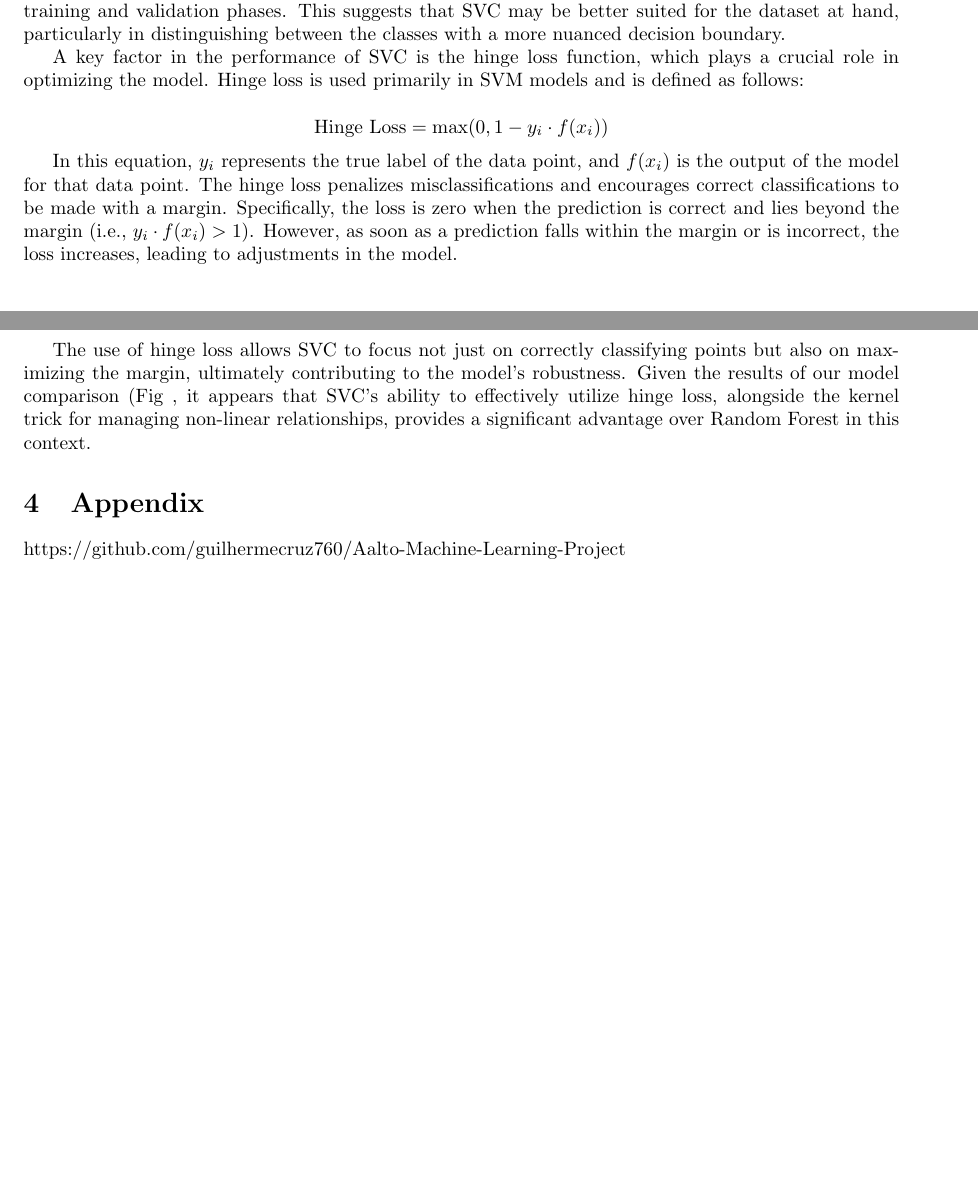
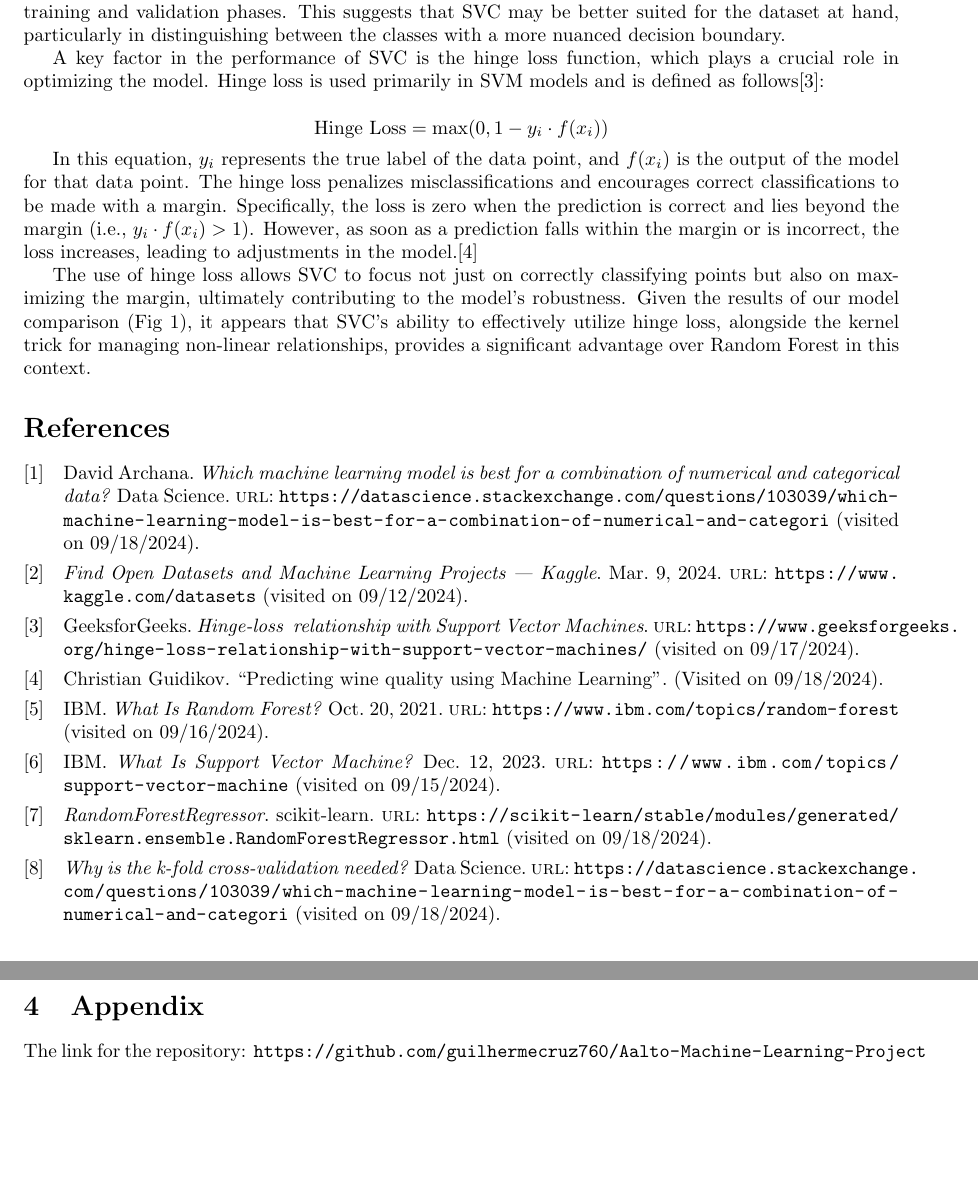
Before and after one commit to guilhermecruz760/Aalto-Machine-Learning-Project, a LaTeX document (main.tex, which reads References.bib): two parts of pages 2 and 3 of 3 before the commit and two parts of pages 3 and 4 of 4 after it, joined at a grey line, cut so that both start at the same text, the shorter picture padded with empty space. Compiled offline with pdfLaTeX.

Commit message:
"Finished Part 1 Project Report"

```diff
--- a/References.bib
+++ b/References.bib
@@ -66,3 +66,12 @@
 	type = {Forum},
 	urldate = {2024-09-18},
 }
+
+@online{Hinge-loss,
+	title = {Hinge-loss & relationship with Support Vector Machines},
+	url = {https://www.geeksforgeeks.org/hinge-loss-relationship-with-support-vector-machines/},
+	shorttitle = {Hinge-loss},
+	author = {{GeeksforGeeks}},
+	urldate = {2024-09-17},
+	langid = {english},
+}
--- a/main.tex
+++ b/main.tex
@@ -6,7 +6,8 @@
 \addbibresource{References.bib}
 
 \title{Students' Grade Performance Based on Lifestyle and Health Factors}
-\author{Guilherme Cruz & João Piedade}
-\date{September 2024}
+%\author{Guilherme Cruz & João Piedade}
+%\date{September 2024}
+
 
 \begin{document}
@@ -63,15 +65,16 @@ In this section, we evaluate the performance of the machine learning models empl
 
 The results indicate that while both models performed well, SVC exhibited superior accuracy in both training and validation phases. This suggests that SVC may be better suited for the dataset at hand, particularly in distinguishing between the classes with a more nuanced decision boundary.
 
-A key factor in the performance of SVC is the hinge loss function, which plays a crucial role in optimizing the model. Hinge loss is used primarily in SVM models and is defined as follows:
+A key factor in the performance of SVC is the hinge loss function, which plays a crucial role in optimizing the model. Hinge loss is used primarily in SVM models and is defined as follows\cite{Hinge-loss}:
 
 \[
 \text{Hinge Loss} = \max(0, 1 - y_i \cdot f(x_i))
 \]
 
-In this equation, \(y_i\) represents the true label of the data point, and \(f(x_i)\) is the output of the model for that data point. The hinge loss penalizes misclassifications and encourages correct classifications to be made with a margin. Specifically, the loss is zero when the prediction is correct and lies beyond the margin (i.e., \(y_i \cdot f(x_i) > 1\)). However, as soon as a prediction falls within the margin or is incorrect, the loss increases, leading to adjustments in the model.
 
-The use of hinge loss allows SVC to focus not just on correctly classifying points but also on maximizing the margin, ultimately contributing to the model’s robustness. Given the results of our model comparison (Fig , it appears that SVC's ability to effectively utilize hinge loss, alongside the kernel trick for managing non-linear relationships, provides a significant advantage over Random Forest in this context.
+In this equation, \(y_i\) represents the true label of the data point, and \(f(x_i)\) is the output of the model for that data point. The hinge loss penalizes misclassifications and encourages correct classifications to be made with a margin. Specifically, the loss is zero when the prediction is correct and lies beyond the margin (i.e., \(y_i \cdot f(x_i) > 1\)). However, as soon as a prediction falls within the margin or is incorrect, the loss increases, leading to adjustments in the model.\cite{Predicting_Wine_Quality}
+
+The use of hinge loss allows SVC to focus not just on correctly classifying points but also on maximizing the margin, ultimately contributing to the model’s robustness. Given the results of our model comparison (Fig \ref{fig:enter-label}), it appears that SVC's ability to effectively utilize hinge loss, alongside the kernel trick for managing non-linear relationships, provides a significant advantage over Random Forest in this context.
 
 
 \begin{figure}
@@ -81,9 +84,11 @@ The use of hinge loss allows SVC to focus not just on correctly classifying poin
     \label{fig:enter-label}
 \end{figure}
 
-\section{Appendix}
+
 \printbibliography
 
-https://github.com/guilhermecruz760/Aalto-Machine-Learning-Project
+\section{Appendix}
+
+The link for the repository: \url{https://github.com/guilhermecruz760/Aalto-Machine-Learning-Project}
 
 \end{document}
```
Also changed, not shown: main.tex (13 more changed lines).
